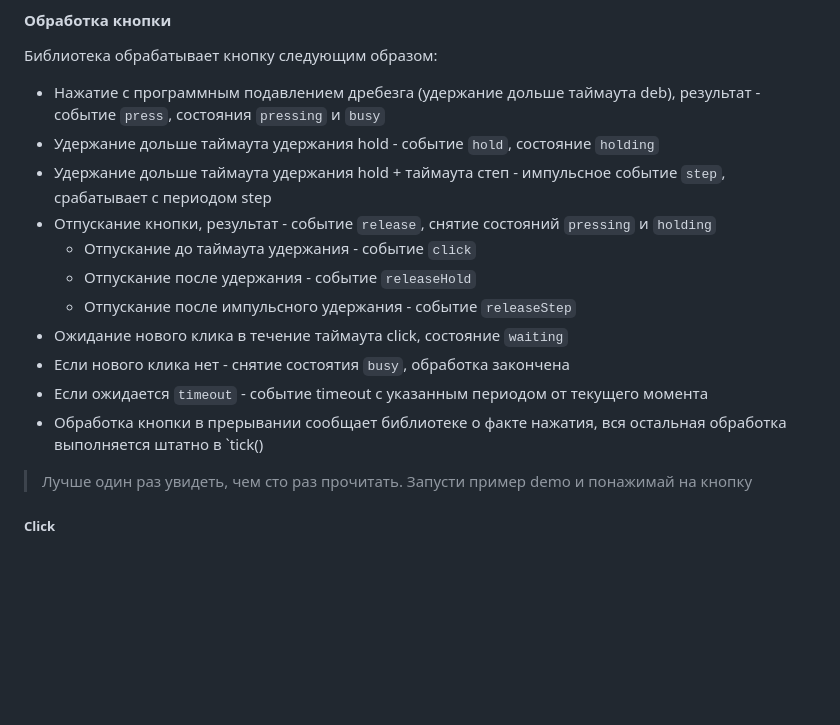
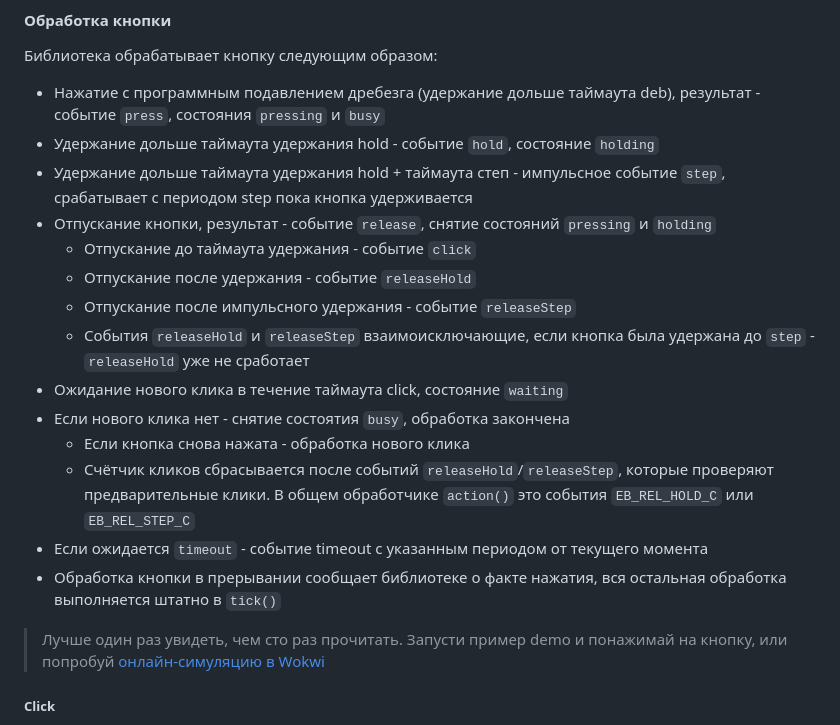
Before and after one commit to GyverLibs/EncButton, a Markdown page: README.md, the part around the change. Rendered like a GitHub page; blank space fills up the shorter version.

```diff
--- a/README.md
+++ b/README.md
@@ -607,17 +607,20 @@ void loop() {
 Библиотека обрабатывает кнопку следующим образом:
 - Нажатие с программным подавлением дребезга (удержание дольше таймаута deb), результат - событие `press`, состояния `pressing` и `busy`
 - Удержание дольше таймаута удержания hold - событие `hold`, состояние `holding`
-- Удержание дольше таймаута удержания hold + таймаута степ - импульсное событие `step`, срабатывает с периодом step
+- Удержание дольше таймаута удержания hold + таймаута степ - импульсное событие `step`, срабатывает с периодом step пока кнопка удерживается
 - Отпускание кнопки, результат - событие `release`, снятие состояний `pressing` и `holding`
   - Отпускание до таймаута удержания - событие `click`
   - Отпускание после удержания - событие `releaseHold`
   - Отпускание после импульсного удержания - событие `releaseStep`
+  - События `releaseHold` и `releaseStep` взаимоисключающие, если кнопка была удержана до `step` - `releaseHold` уже не сработает
 - Ожидание нового клика в течение таймаута click, состояние `waiting`
 - Если нового клика нет - снятие состоятия `busy`, обработка закончена
+  - Если кнопка снова нажата - обработка нового клика
+  - Счётчик кликов сбрасывается после событий `releaseHold`/`releaseStep`, которые проверяют предварительные клики. В общем обработчике `action()` это события `EB_REL_HOLD_C` или `EB_REL_STEP_C`
 - Если ожидается `timeout` - событие timeout с указанным периодом от текущего момента
-- Обработка кнопки в прерывании сообщает библиотеке о факте нажатия, вся остальная обработка выполняется штатно в `tick()
+- Обработка кнопки в прерывании сообщает библиотеке о факте нажатия, вся остальная обработка выполняется штатно в `tick()`
 
-> Лучше один раз увидеть, чем сто раз прочитать. Запусти пример demo и понажимай на кнопку
+> Лучше один раз увидеть, чем сто раз прочитать. Запусти пример demo и понажимай на кнопку, или попробуй [онлайн-симуляцию в Wokwi](https://wokwi.com/projects/373591584298469377)
 
 ##### Click
 ![click](/doc/click.gif)
```
